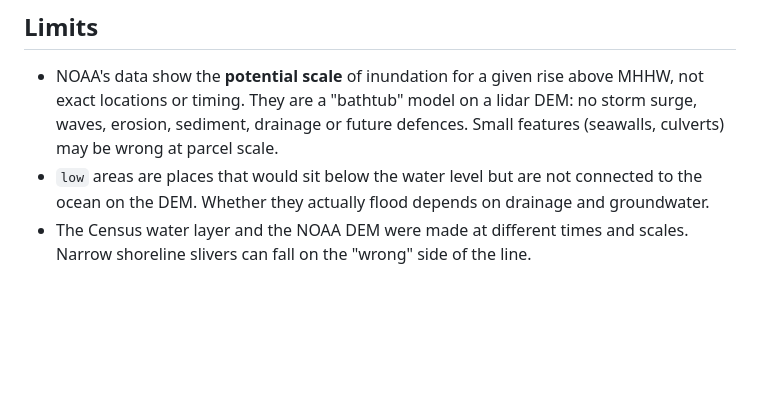
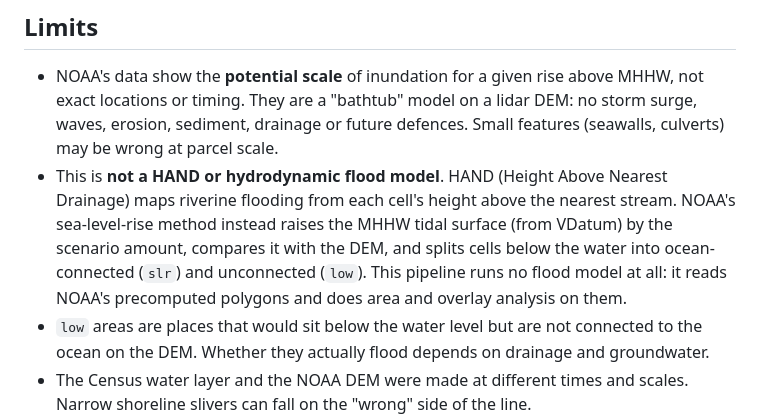
Before and after one commit to Lunarc-Seattle/st-augustine-slr, a Markdown page: README.md, the part around the change. Drawn GitHub-style; blank space fills up the shorter version.

Commit message:
README: note that the analysis is not a HAND or hydrodynamic model

```diff
--- a/README.md
+++ b/README.md
@@ -200,6 +200,13 @@ scripts/make_fixture.py rebuilds the test fixture and regression baseline
   above MHHW, not exact locations or timing. They are a "bathtub" model on a
   lidar DEM: no storm surge, waves, erosion, sediment, drainage or future
   defences. Small features (seawalls, culverts) may be wrong at parcel scale.
+- This is **not a HAND or hydrodynamic flood model**. HAND (Height Above
+  Nearest Drainage) maps riverine flooding from each cell's height above the
+  nearest stream. NOAA's sea-level-rise method instead raises the MHHW tidal
+  surface (from VDatum) by the scenario amount, compares it with the DEM, and
+  splits cells below the water into ocean-connected (`slr`) and unconnected
+  (`low`). This pipeline runs no flood model at all: it reads NOAA's
+  precomputed polygons and does area and overlay analysis on them.
 - `low` areas are places that would sit below the water level but are not
   connected to the ocean on the DEM. Whether they actually flood depends on
   drainage and groundwater.
```
